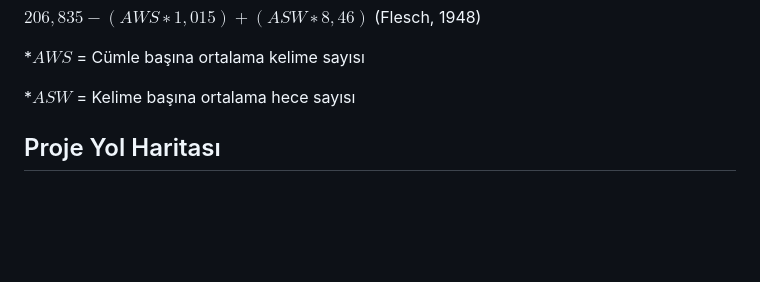
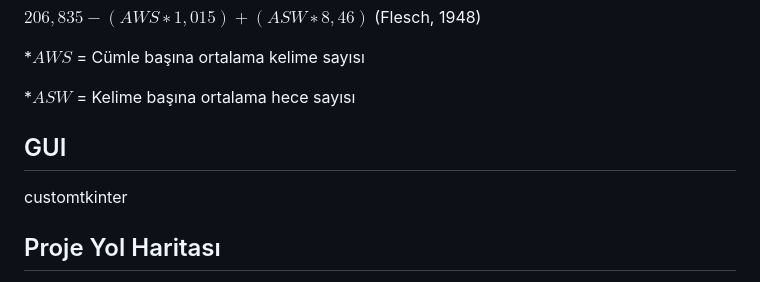
Before and after one commit to Abra-Muhara/kitapmetre-AbraMuhara, a Markdown page: README.md, the part around the change. Drawn GitHub-style; blank space fills up the shorter version.

```diff
--- a/README.md
+++ b/README.md
@@ -209,6 +209,8 @@ $206,835 -(AWS ∗1,015)+(ASW ∗8,46)$ (Flesch, 1948)
 *$AWS$ = Cümle başına ortalama kelime sayısı
 
 *$ASW$ = Kelime başına ortalama hece sayısı
+## GUI
+customtkinter
 
 ## Proje Yol Haritası
 Projede oluşturulan modeller FastAPI, Hugging  Face ve Github platformlarına yüklenmiştir. İlerleyen süreçte açık kaynak kodlu olan bu platformlar üzerinden kullanıcılar tarafından geliştirilebilir. Ayrıca proje halk kütüphanelerinde kullanıma sunulabilir.
```
